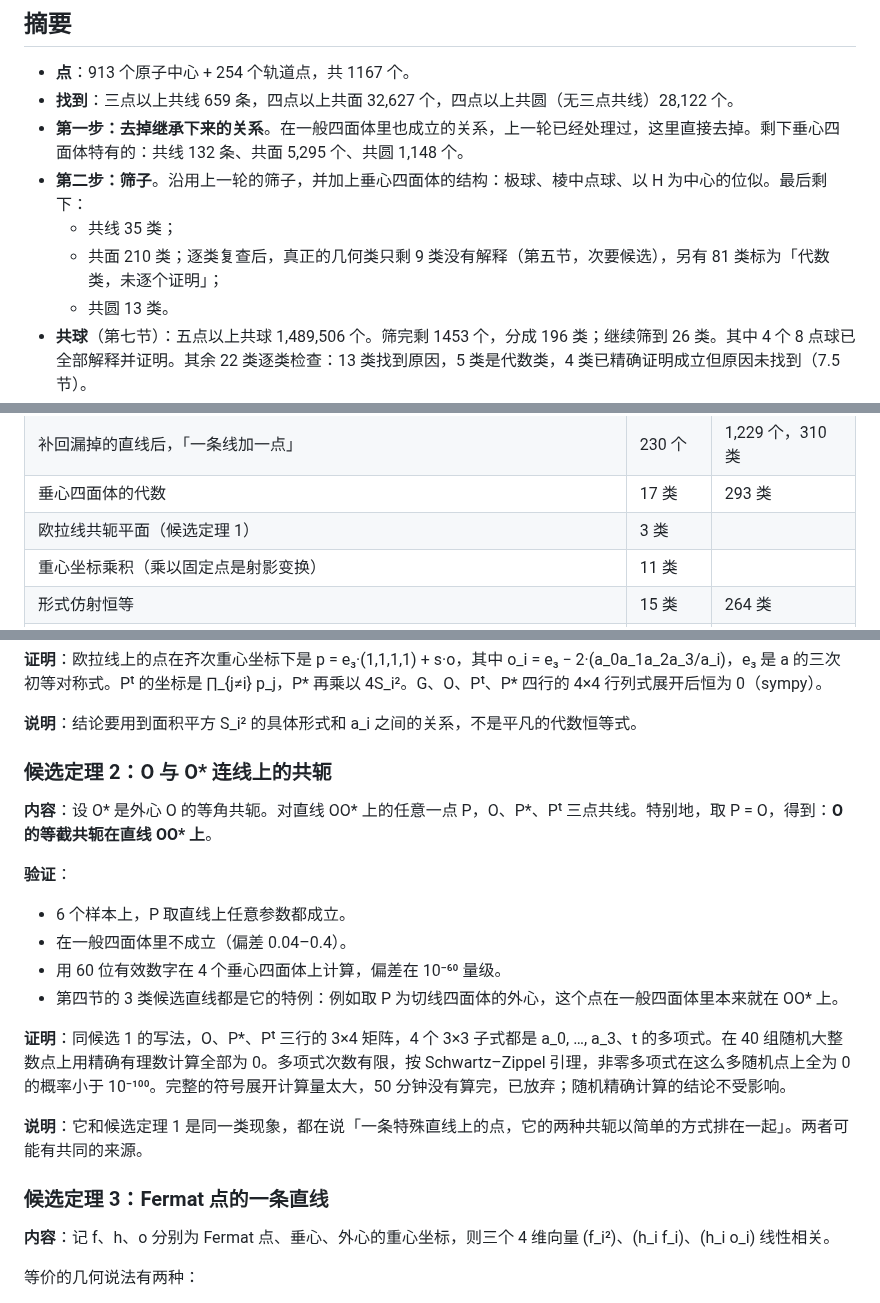
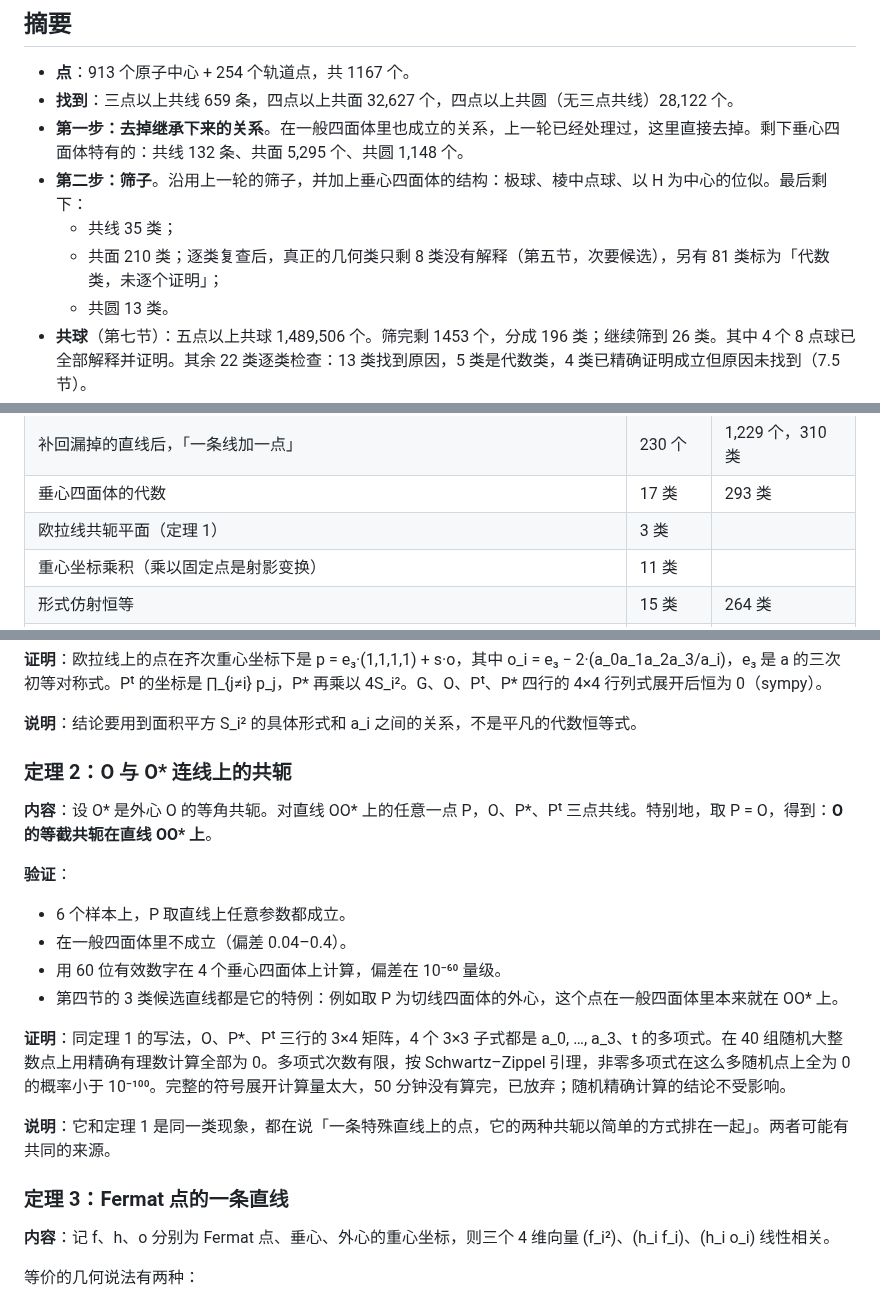
Before and after one commit to dongzhang84/geometry-atlas, a Markdown page: docs/垂心四面体定理扫描.md, 3 parts joined by grey strips. Drawn GitHub-style.

```diff
--- a/docs/垂心四面体定理扫描.md
+++ b/docs/垂心四面体定理扫描.md
@@ -11,7 +11,7 @@
 - <b>第一步：去掉继承下来的关系</b>。在一般四面体里也成立的关系，上一轮已经处理过，这里直接去掉。剩下垂心四面体特有的：共线 132 条、共面 5,295 个、共圆 1,148 个。
 - <b>第二步：筛子</b>。沿用上一轮的筛子，并加上垂心四面体的结构：极球、棱中点球、以 H 为中心的位似。最后剩下：
   - 共线 35 类；
-  - 共面 210 类；逐类复查后，真正的几何类只剩 9 类没有解释（第五节，次要候选），另有 81 类标为「代数类，未逐个证明」；
+  - 共面 210 类；逐类复查后，真正的几何类只剩 8 类没有解释（第五节，次要候选），另有 81 类标为「代数类，未逐个证明」；
   - 共圆 13 类。
 - <b>共球</b>（第七节）：五点以上共球 1,489,506 个。筛完剩 1453 个，分成 196 类；继续筛到 26 类。其中 4 个 8 点球已全部解释并证明。其余 22 类逐类检查：13 类找到原因，5 类是代数类，4 类已精确证明成立但原因未找到（7.5 节）。
 - <b>可能的定理</b>：6 条，见第八节。最值得注意的是：
@@ -68,7 +68,7 @@
 | 由已知直线、平行线、已知方向（面法向、棱方向、欧拉线方向）以及反演、位似张成 | 3,836 个 | 1,459 个，512 类 |
 | 补回漏掉的直线后，「一条线加一点」 | 230 个 | 1,229 个，310 类 |
 | 垂心四面体的代数 | 17 类 | 293 类 |
-| 欧拉线共轭平面（候选定理 1） | 3 类 | |
+| 欧拉线共轭平面（定理 1） | 3 类 | |
 | 重心坐标乘积（乘以固定点是射影变换） | 11 类 | |
 | 形式仿射恒等 | 15 类 | 264 类 |
 | 两组平行线，或由平行关系逐步张成 | 50 类 | 214 类 |
@@ -418,7 +420,7 @@ H 到顶点的向量与 H 到对应垂足的向量的内积，对四个顶点都
 
 <b>说明</b>：结论要用到面积平方 S_i² 的具体形式和 a_i 之间的关系，不是平凡的代数恒等式。
 
-### 候选定理 2：O 与 O* 连线上的共轭
+### 定理 2：O 与 O* 连线上的共轭
 
 <b>内容</b>：设 O* 是外心 O 的等角共轭。对直线 OO* 上的任意一点 P，O、P*、Pᵗ 三点共线。特别地，取 P = O，得到：<b>O 的等截共轭在直线 OO* 上</b>。
 
@@ -428,11 +430,11 @@ H 到顶点的向量与 H 到对应垂足的向量的内积，对四个顶点都
 - 用 60 位有效数字在 4 个垂心四面体上计算，偏差在 10⁻⁶⁰ 量级。
 - 第四节的 3 类候选直线都是它的特例：例如取 P 为切线四面体的外心，这个点在一般四面体里本来就在 OO* 上。
 
-<b>证明</b>：同候选 1 的写法，O、P*、Pᵗ 三行的 3×4 矩阵，4 个 3×3 子式都是 a_0, …, a_3、t 的多项式。在 40 组随机大整数点上用精确有理数计算全部为 0。多项式次数有限，按 Schwartz–Zippel 引理，非零多项式在这么多随机点上全为 0 的概率小于 10⁻¹⁰⁰。完整的符号展开计算量太大，50 分钟没有算完，已放弃；随机精确计算的结论不受影响。
+<b>证明</b>：同定理 1 的写法，O、P*、Pᵗ 三行的 3×4 矩阵，4 个 3×3 子式都是 a_0, …, a_3、t 的多项式。在 40 组随机大整数点上用精确有理数计算全部为 0。多项式次数有限，按 Schwartz–Zippel 引理，非零多项式在这么多随机点上全为 0 的概率小于 10⁻¹⁰⁰。完整的符号展开计算量太大，50 分钟没有算完，已放弃；随机精确计算的结论不受影响。
 
-<b>说明</b>：它和候选定理 1 是同一类现象，都在说「一条特殊直线上的点，它的两种共轭以简单的方式排在一起」。两者可能有共同的来源。
+<b>说明</b>：它和定理 1 是同一类现象，都在说「一条特殊直线上的点，它的两种共轭以简单的方式排在一起」。两者可能有共同的来源。
 
-### 候选定理 3：Fermat 点的一条直线
+### 定理 3：Fermat 点的一条直线
 
 <b>内容</b>：记 f、h、o 分别为 Fermat 点、垂心、外心的重心坐标，则三个 4 维向量 (f_i²)、(h_i f_i)、(h_i o_i) 线性相关。
 
```
Also changed, not shown: other parts of docs/垂心四面体定理扫描.md (+37 -35 lines).
